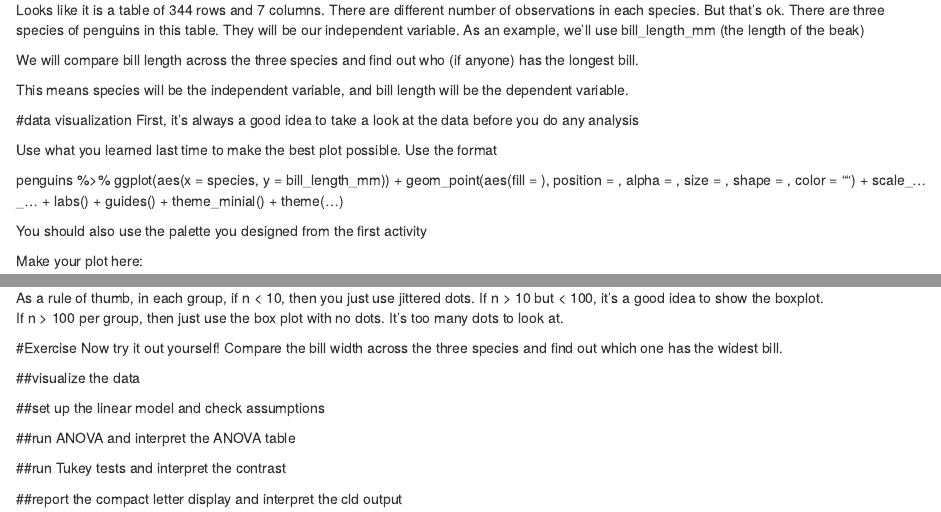
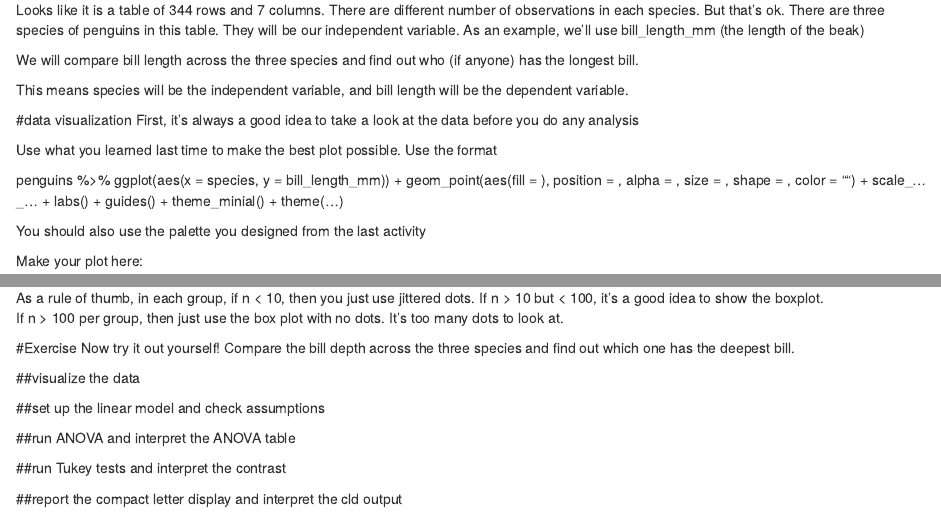
Before and after one commit to cxli233/Online_R_learning, an R Markdown document (R_codes/04_One_way_ANOVA.Rmd): the page in a window 1100 px wide, from 2610 px down, and a second part further down, joined at a grey line. Rendered offline with R 4.5, knitr and Pandoc, with nearby package versions; code that draws random numbers runs with fixed seeds of ours.

Commit message:
Add files via upload

````diff
--- a/R_codes/04_One_way_ANOVA.Rmd
+++ b/R_codes/04_One_way_ANOVA.Rmd
@@ -87,7 +87,7 @@ penguins %>%
   theme_minial() +
   theme(...)
 
-You should also use the palette you designed from the first activity
+You should also use the palette you designed from the last activity
 
 Make your plot here:
 ```{r}
@@ -381,7 +381,7 @@ If n > 100 per group, then just use the box plot with no dots. It's too many dot
 
 #Exercise
 Now try it out yourself!
-Compare the bill width across the three species and find out which one has the widest bill.
+Compare the bill depth across the three species and find out which one has the deepest bill.
 
 ##visualize the data
 ```{r}
````
Also changed, not shown: R_codes/03_R_color_palettes.Rmd (+1 -1 lines).
